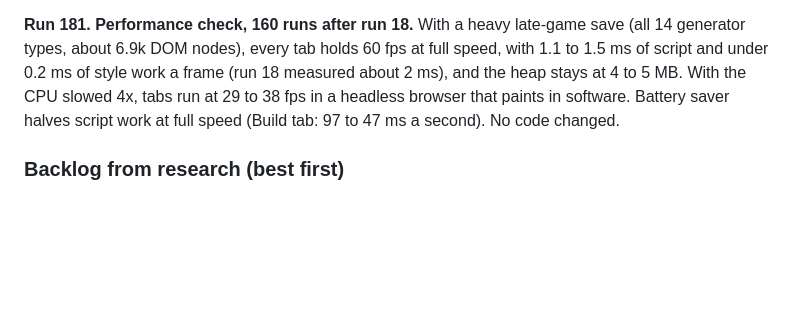
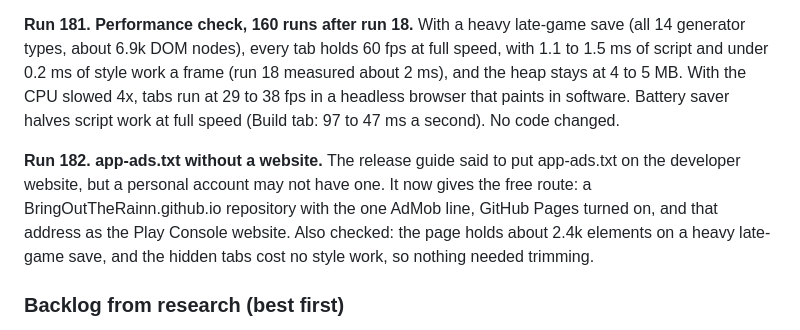
Before and after one commit to BringOutTheRainn/space-app, a Markdown page: docs/DESIGN.md, the part around the change. Rendered like a GitHub page; blank space fills up the shorter version.

```diff
--- a/docs/DESIGN.md
+++ b/docs/DESIGN.md
@@ -1315,6 +1315,8 @@ backup's 12,345 Stardust with no page errors; a random-tap session was clean.
 
 **Run 181. Performance check, 160 runs after run 18.** With a heavy late-game save (all 14 generator types, about 6.9k DOM nodes), every tab holds 60 fps at full speed, with 1.1 to 1.5 ms of script and under 0.2 ms of style work a frame (run 18 measured about 2 ms), and the heap stays at 4 to 5 MB. With the CPU slowed 4x, tabs run at 29 to 38 fps in a headless browser that paints in software. Battery saver halves script work at full speed (Build tab: 97 to 47 ms a second). No code changed.
 
+**Run 182. app-ads.txt without a website.** The release guide said to put app-ads.txt on the developer website, but a personal account may not have one. It now gives the free route: a BringOutTheRainn.github.io repository with the one AdMob line, GitHub Pages turned on, and that address as the Play Console website. Also checked: the page holds about 2.4k elements on a heavy late-game save, and the hidden tabs cost no style work, so nothing needed trimming.
+
 ### Backlog from research (best first)
 1. After launch: a layer past Stellar Echoes for players in their second month, when universes
    start lasting four days or more (run 88).
```
Also changed, not shown: docs/RELEASE.md (+10 -1 lines).
